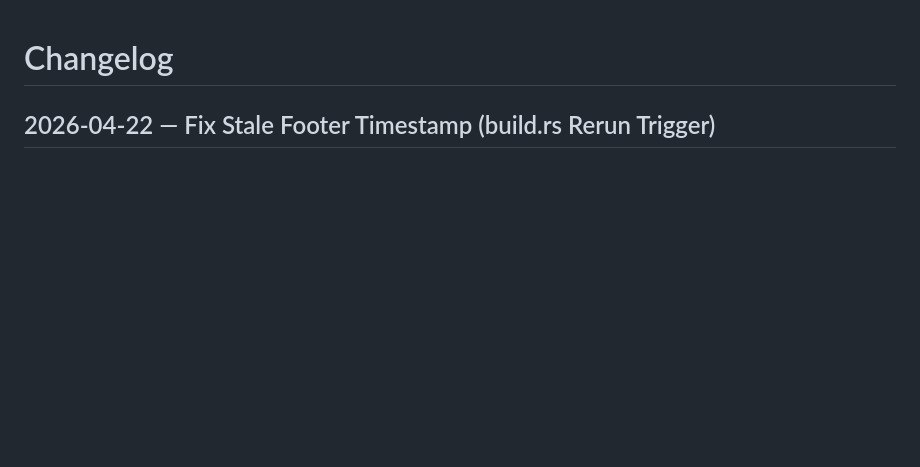
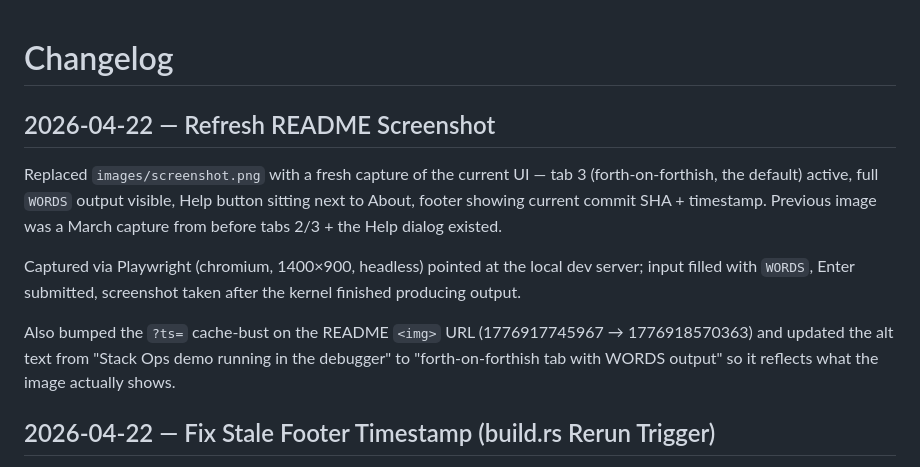
Before and after one commit to sw-embed/web-sw-cor24-forth, a Markdown page: CHANGES.md, the part around the change. GitHub-like rendering; blank space fills up the shorter version.

Commit message:
docs(readme): refresh screenshot to current UI (tab 3 + WORDS)
The README screenshot was a March capture from before tabs 2/3 and
the Help dialog existed. Replaced with a fresh capture of the current
UI: forth-on-forthish active (the new default tab), full WORDS output
dumped to the REPL, Help button visible next to About, footer showing
the current commit SHA and build timestamp.

Captured via Playwright (chromium, headless, 1400x900) against the
local dev server: navigated to /, waited for boot, filled the input
with "WORDS", pressed Enter, screenshot after output settled.

Bumped the ?ts= cache-bust on the img URL (previous attempt only
changed the query param — GitHub legitimately kept showing the old
image because the file bytes hadn't changed). Also updated alt text
from the old "Stack Ops demo running in the debugger" to
"forth-on-forthish tab with WORDS output" so it describes what the
image actually shows.

Co-authored-by: Claude <noreply@anthropic.com>

```diff
--- a/CHANGES.md
+++ b/CHANGES.md
@@ -1,4 +1,21 @@
 # Changelog
+
+## 2026-04-22 — Refresh README Screenshot
+
+Replaced `images/screenshot.png` with a fresh capture of the current
+UI — tab 3 (forth-on-forthish, the default) active, full `WORDS`
+output visible, Help button sitting next to About, footer showing
+current commit SHA + timestamp. Previous image was a March capture
+from before tabs 2/3 + the Help dialog existed.
+
+Captured via Playwright (chromium, 1400×900, headless) pointed at
+the local dev server; input filled with `WORDS`, Enter submitted,
+screenshot taken after the kernel finished producing output.
+
+Also bumped the `?ts=` cache-bust on the README `<img>` URL
+(1776917745967 → 1776918570363) and updated the alt text from
+"Stack Ops demo running in the debugger" to "forth-on-forthish tab
+with WORDS output" so it reflects what the image actually shows.
 
 ## 2026-04-22 — Fix Stale Footer Timestamp (build.rs Rerun Trigger)
 
```
Also changed, not shown: README.md (+1 -1 lines), images/screenshot.png.
